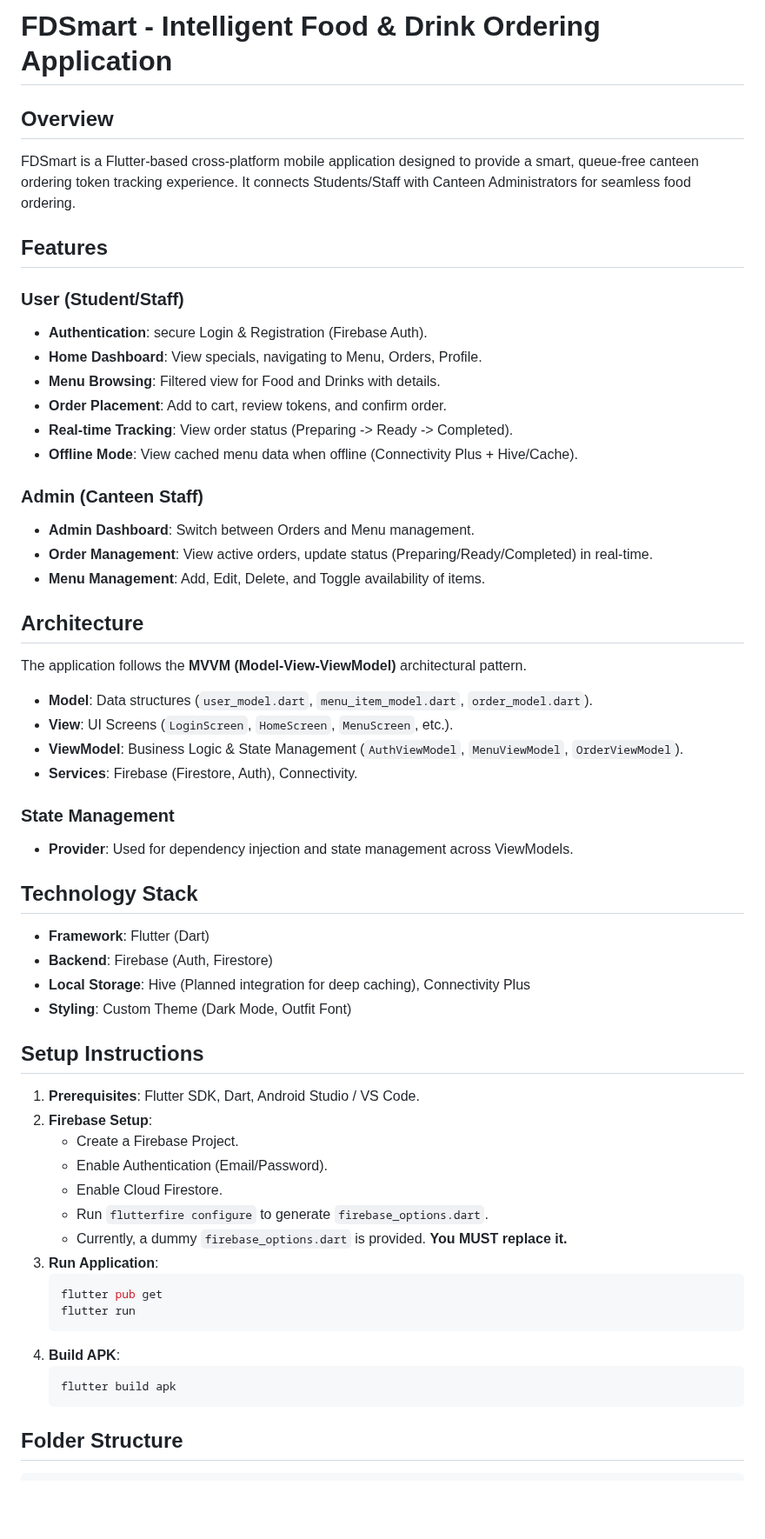
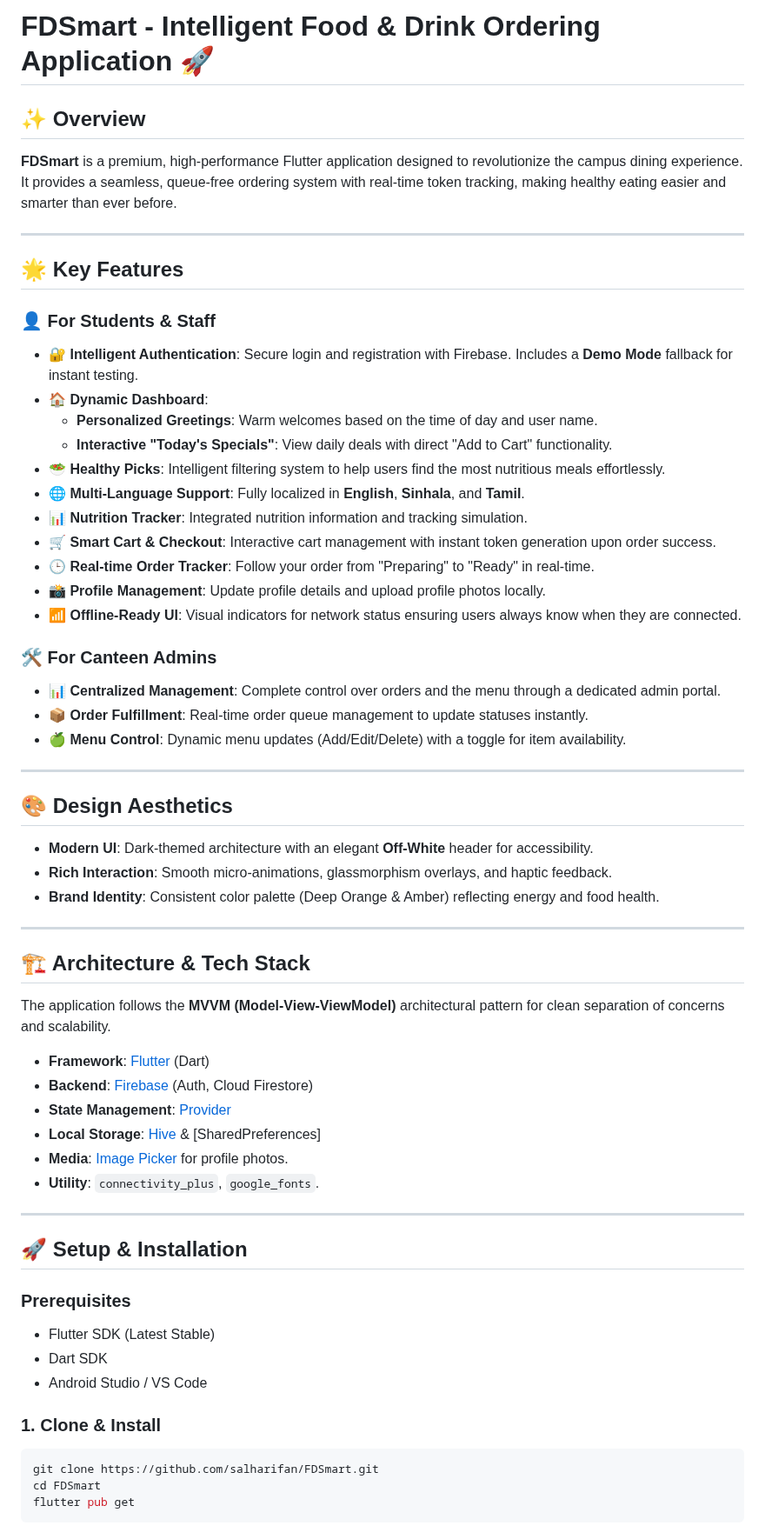
Before and after one commit to salharifan/FDSmart, a Markdown page: README.md, the part around one of its changes. Shown at 87% size. Rendered like a GitHub page; blank space fills up the shorter version.

Commit message:
Comprehensive README update with full feature roadmap

````diff
--- a/README.md
+++ b/README.md
@@ -1,57 +1,62 @@
-# FDSmart - Intelligent Food & Drink Ordering Application
+# FDSmart - Intelligent Food & Drink Ordering Application 🚀
 
-## Overview
-FDSmart is a Flutter-based cross-platform mobile application designed to provide a smart, queue-free canteen ordering token tracking experience. It connects Students/Staff with Canteen Administrators for seamless food ordering.
+## ✨ Overview
+**FDSmart** is a premium, high-performance Flutter application designed to revolutionize the campus dining experience. It provides a seamless, queue-free ordering system with real-time token tracking, making healthy eating easier and smarter than ever before.
 
-## Features
+---
 
-### User (Student/Staff)
-- **Authentication**: secure Login & Registration (Firebase Auth).
-- **Home Dashboard**: View specials, navigating to Menu, Orders, Profile.
-- **Menu Browsing**: Filtered view for Food and Drinks with details.
-- **Order Placement**: Add to cart, review tokens, and confirm order.
-- **Real-time Tracking**: View order status (Preparing -> Ready -> Completed).
-- **Offline Mode**: View cached menu data when offline (Connectivity Plus + Hive/Cache).
+## 🌟 Key Features
 
-### Admin (Canteen Staff)
-- **Admin Dashboard**: Switch between Orders and Menu management.
-- **Order Management**: View active orders, update status (Preparing/Ready/Completed) in real-time.
-- **Menu Management**: Add, Edit, Delete, and Toggle availability of items.
+### 👤 For Students & Staff
+- **🔐 Intelligent Authentication**: Secure login and registration with Firebase. Includes a **Demo Mode** fallback for instant testing.
+- **🏠 Dynamic Dashboard**:
+    - **Personalized Greetings**: Warm welcomes based on the time of day and user name.
+    - **Interactive "Today's Specials"**: View daily deals with direct "Add to Cart" functionality.
+- **🥗 Healthy Picks**: Intelligent filtering system to help users find the most nutritious meals effortlessly.
+- **🌐 Multi-Language Support**: Fully localized in **English**, **Sinhala**, and **Tamil**.
+- **📊 Nutrition Tracker**: Integrated nutrition information and tracking simulation.
+- **🛒 Smart Cart & Checkout**: Interactive cart management with instant token generation upon order success.
+- **🕒 Real-time Order Tracker**: Follow your order from "Preparing" to "Ready" in real-time.
+- **📸 Profile Management**: Update profile details and upload profile photos locally.
+- **📶 Offline-Ready UI**: Visual indicators for network status ensuring users always know when they are connected.
 
-## Architecture
-The application follows the **MVVM (Model-View-ViewModel)** architectural pattern.
+### 🛠 For Canteen Admins
+- **📊 Centralized Management**: Complete control over orders and the menu through a dedicated admin portal.
+- **📦 Order Fulfillment**: Real-time order queue management to update statuses instantly.
+- **🍏 Menu Control**: Dynamic menu updates (Add/Edit/Delete) with a toggle for item availability.
 
-- **Model**: Data structures (`user_model.dart`, `menu_item_model.dart`, `order_model.dart`).
-- **View**: UI Screens (`LoginScreen`, `HomeScreen`, `MenuScreen`, etc.).
-- **ViewModel**: Business Logic & State Management (`AuthViewModel`, `MenuViewModel`, `OrderViewModel`).
-- **Services**: Firebase (Firestore, Auth), Connectivity.
+---
 
-### State Management
-- **Provider**: Used for dependency injection and state management across ViewModels.
+## 🎨 Design Aesthetics
+- **Modern UI**: Dark-themed architecture with an elegant **Off-White** header for accessibility.
+- **Rich Interaction**: Smooth micro-animations, glassmorphism overlays, and haptic feedback.
+- **Brand Identity**: Consistent color palette (Deep Orange & Amber) reflecting energy and food health.
 
-## Technology Stack
-- **Framework**: Flutter (Dart)
-- **Backend**: Firebase (Auth, Firestore)
-- **Local Storage**: Hive (Planned integration for deep caching), Connectivity Plus
-- **Styling**: Custom Theme (Dark Mode, Outfit Font)
+---
 
-## Setup Instructions
+## 🏗 Architecture & Tech Stack
+The application follows the **MVVM (Model-View-ViewModel)** architectural pattern for clean separation of concerns and scalability.
 
-1.  **Prerequisites**: Flutter SDK, Dart, Android Studio / VS Code.
-2.  **Firebase Setup**:
-    -   Create a Firebase Project.
-    -   Enable Authentication (Email/Password).
-    -   Enable Cloud Firestore.
-    -   Run `flutterfire configure` to generate `firebase_options.dart`.
-    -   Currently, a dummy `firebase_options.dart` is provided. **You MUST replace it.**
-3.  **Run Application**:
-    ```bash
-    flutter pub get
-    flutter run
-    ```
-4.  **Build APK**:
-    ```bash
-    flutter build apk
-    ```
+- **Framework**: [Flutter](https://flutter.dev/) (Dart)
+- **Backend**: [Firebase](https://firebase.google.com/) (Auth, Cloud Firestore)
+- **State Management**: [Provider](https://pub.dev/packages/provider)
+- **Local Storage**: [Hive](https://pub.dev/packages/hive) & [SharedPreferences]
+- **Media**: [Image Picker](https://pub.dev/packages/image_picker) for profile photos.
+- **Utility**: `connectivity_plus`, `google_fonts`.
 
-## Folder Structure
+---
+
+## 🚀 Setup & Installation
+
+### Prerequisites
+- Flutter SDK (Latest Stable)
+- Dart SDK
+- Android Studio / VS Code
+
+### 1. Clone & Install
+```bash
+git clone https://github.com/salharifan/FDSmart.git
+cd FDSmart
+flutter pub get
+```
+
````
Also changed, not shown: other parts of README.md (+42 -17 lines).
